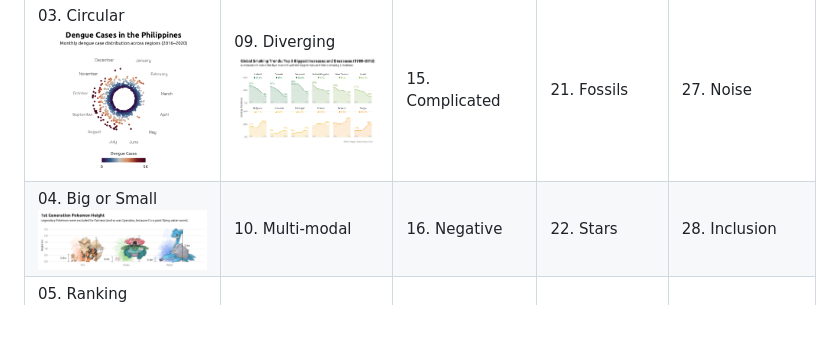
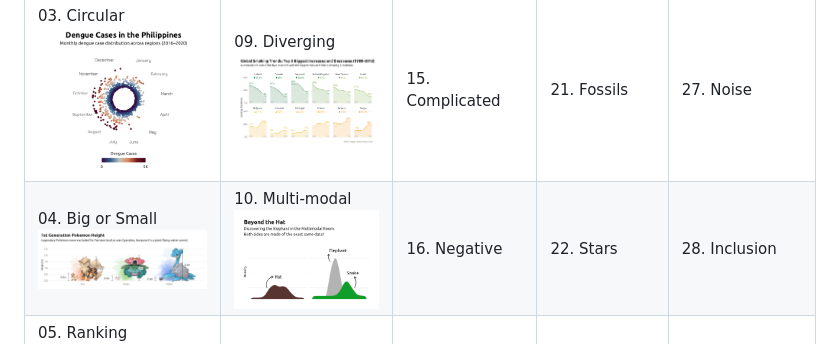
Before and after one commit to barreiro-r/30-day-chart-challenge, a Markdown page: README.md, the part around the change. Rendered like a GitHub page; pictures changed too: 2025/images/day10.png (added); blank space fills up the shorter version.

Commit message:
add day 10

```diff
--- a/README.md
+++ b/README.md
@@ -9,6 +9,6 @@ My submissions for the [#30DayChartChallenge](https://github.com/30DayChartChall
 | 01. Fractions ![day1](/2025/images/day01.png)                        | 07. Outliers ![day7](/2025/images/day07.png)             | 13. Clusters            | 19. Smooth                                      | 25. Risk                                |
 | 02. Slope ![day2](/2025/images/day02.png)                            | 08. Histogram ![day8](/2025/images/day08.png)            | 14. Kinship             | 20. Urbanization                                | 26. Monochrome                          |
 | 03. Circular ![day3](/2025/images/day03.png)                         | 09. Diverging ![day9](/2025/images/day09.png)            | 15. Complicated         | 21. Fossils                                     | 27. Noise                               |
-| 04. Big or Small ![day4](/2025/images/day04.png)                     | 10. Multi-modal                                          | 16. Negative            | 22. Stars                                       | 28. Inclusion                           |
+| 04. Big or Small ![day4](/2025/images/day04.png)                     | 10. Multi-modal  ![day10](/2025/images/day10.png)         | 16. Negative            | 22. Stars                                       | 28. Inclusion                           |
 | 05. Ranking ![day5](/2025/images/day05.png)                          | 11. Stripes                                              | 17. Birds               | 23. Log Scale                                   | 29. Extraterrestrial                    |
 | 06. Florence Nightingale (theme day) ![day6](/2025/images/day06.png) | 12. Data.gov (data day)                                  | 18. El Pais (theme day) | 24. World Health Organization (data day)        | 30. National Geographic (theme day)     |
```
Also changed, not shown: 2 other files.
